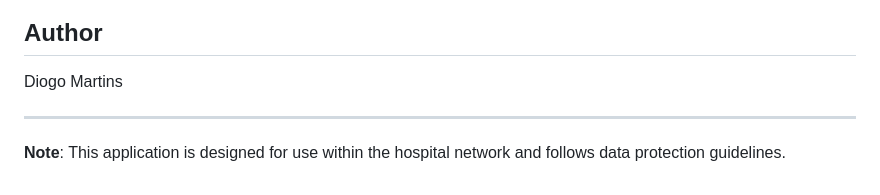
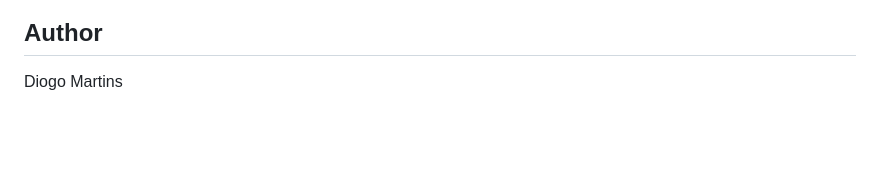
Before and after one commit to diogopmartins/EchoTriage, a Markdown page: README.md, the part around the change. GitHub-like rendering; blank space fills up the shorter version.

Commit message:
Remove note from README

```diff
--- a/README.md
+++ b/README.md
@@ -105,7 +105,3 @@ This project is for internal use.
 ## Author
 
 Diogo Martins
-
----
-
-**Note**: This application is designed for use within the hospital network and follows data protection guidelines.
```
